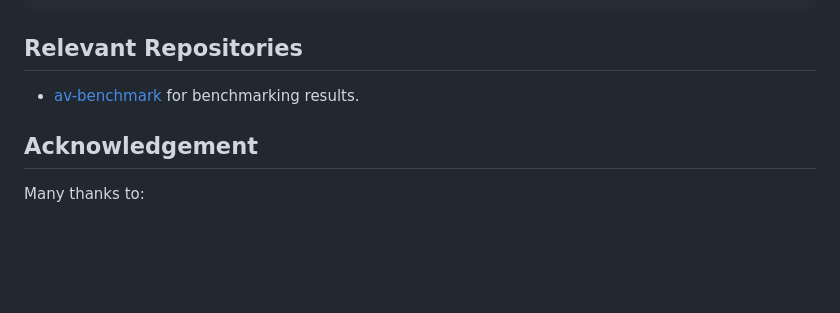
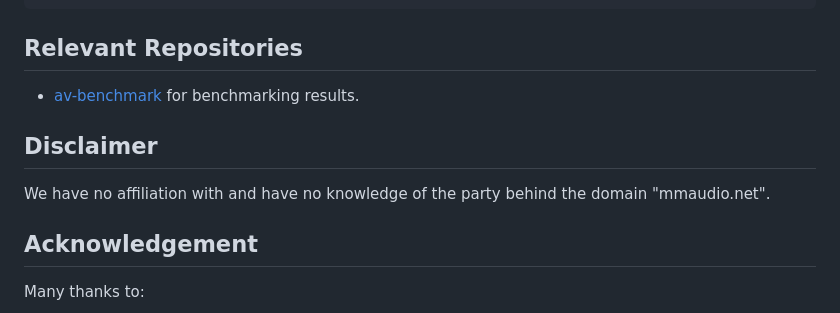
Before and after one commit to zsxkib/cog-mmaudio, a Markdown page: README.md, the part around the change. Drawn GitHub-style; blank space fills up the shorter version.

```diff
--- a/README.md
+++ b/README.md
@@ -168,6 +168,10 @@ MMAudio was trained on several datasets, including [AudioSet](https://research.g
 
 - [av-benchmark](https://github.com/hkchengrex/av-benchmark) for benchmarking results.
 
+## Disclaimer
+
+We have no affiliation with and have no knowledge of the party behind the domain "mmaudio.net".
+
 ## Acknowledgement
 
 Many thanks to:
```
